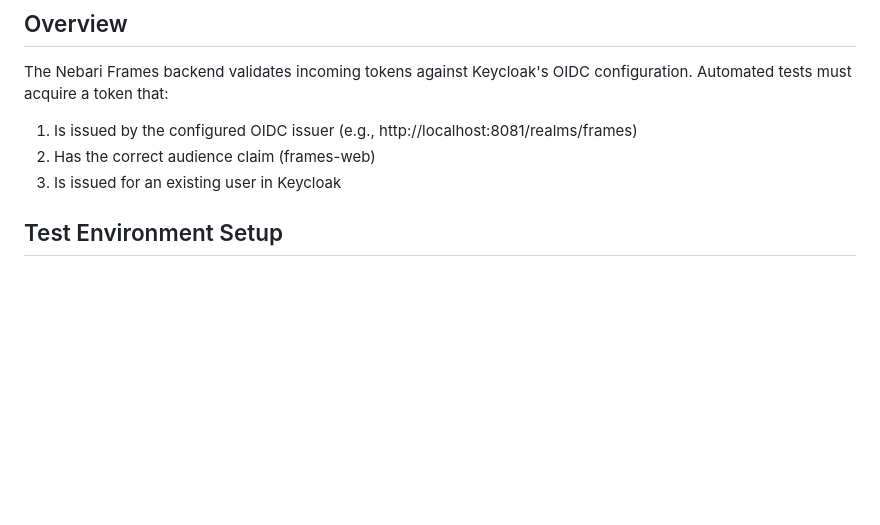
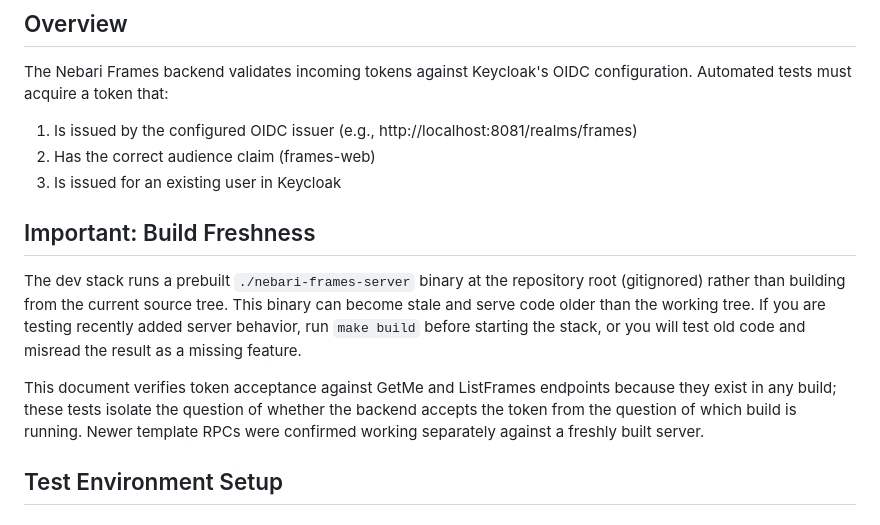
Before and after one commit to nebari-dev/nebari-frames, a Markdown page: docs/qa/e2e-token-acquisition.md, the part around the change. GitHub-like rendering; blank space fills up the shorter version.

Commit message:
docs(qa): add build freshness caveat to e2e token acquisition guide

```diff
--- a/docs/qa/e2e-token-acquisition.md
+++ b/docs/qa/e2e-token-acquisition.md
@@ -8,6 +8,12 @@ The Nebari Frames backend validates incoming tokens against Keycloak's OIDC conf
 1. Is issued by the configured OIDC issuer (e.g., http://localhost:8081/realms/frames)
 2. Has the correct audience claim (frames-web)
 3. Is issued for an existing user in Keycloak
+
+## Important: Build Freshness
+
+The dev stack runs a prebuilt `./nebari-frames-server` binary at the repository root (gitignored) rather than building from the current source tree. This binary can become stale and serve code older than the working tree. If you are testing recently added server behavior, run `make build` before starting the stack, or you will test old code and misread the result as a missing feature.
+
+This document verifies token acceptance against GetMe and ListFrames endpoints because they exist in any build; these tests isolate the question of whether the backend accepts the token from the question of which build is running. Newer template RPCs were confirmed working separately against a freshly built server.
 
 ## Test Environment Setup
 
```
